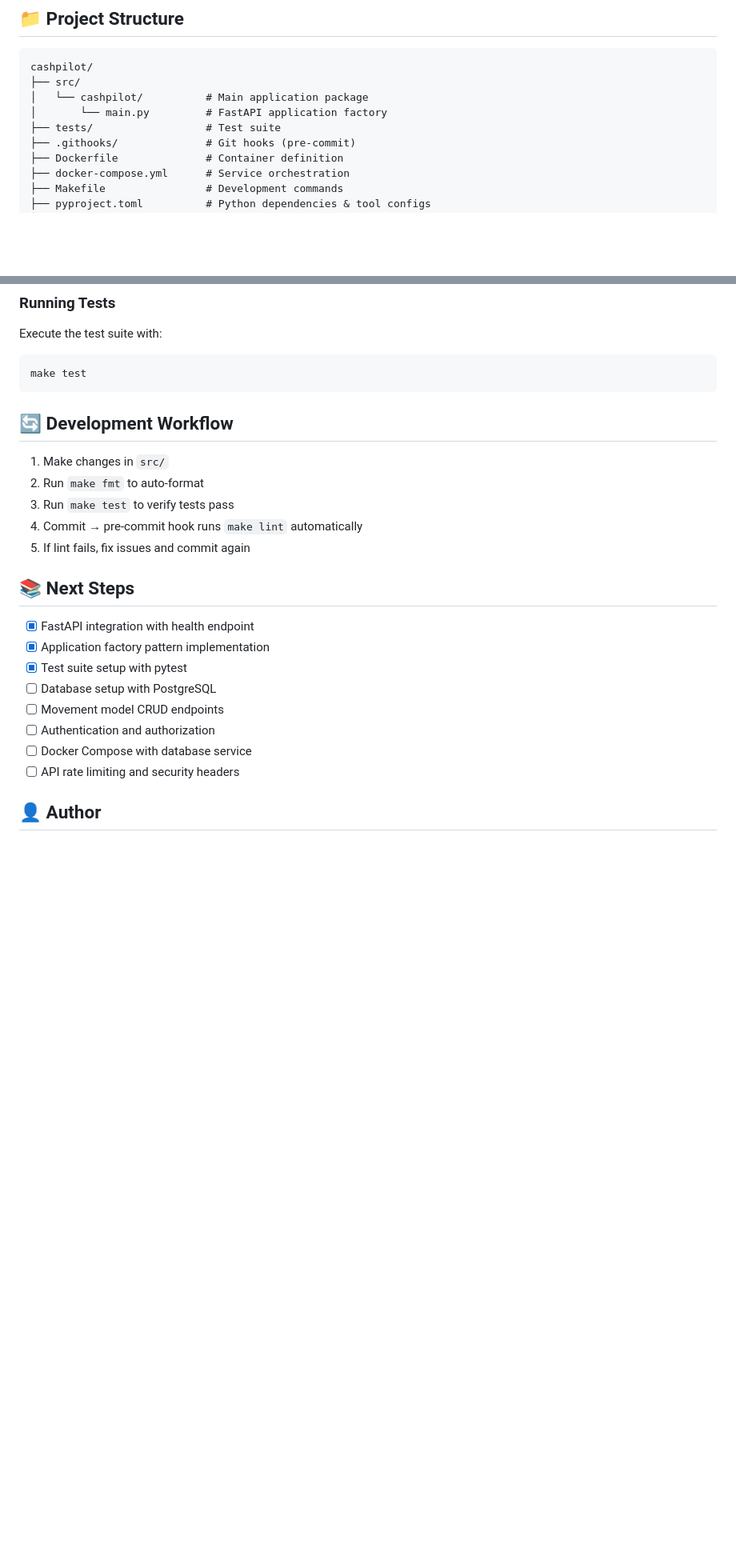
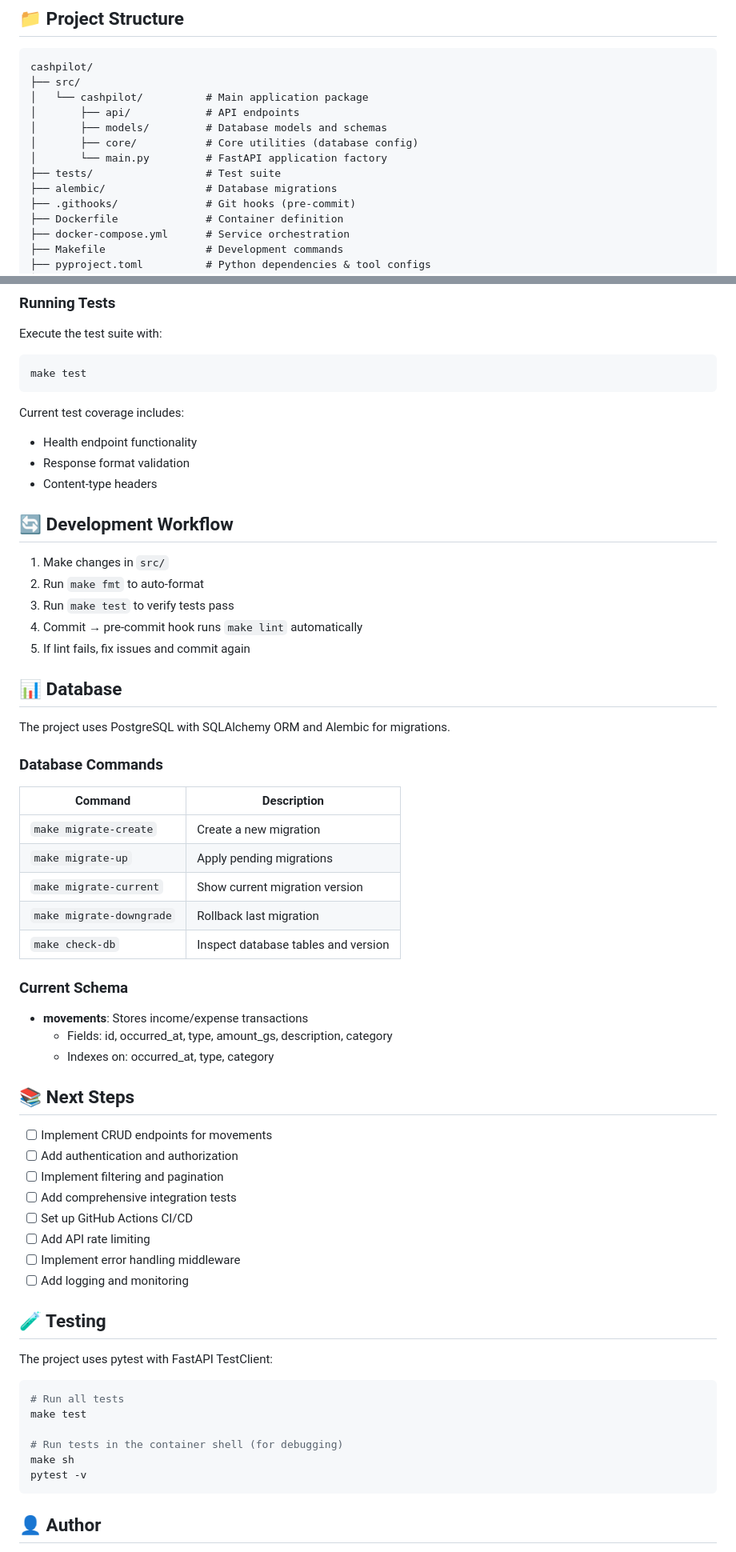
Before and after one commit to luifer-villalba/cash-pilot, a Markdown page: README.md, 2 parts joined by grey strips. Shown at 80% size. GitHub-like rendering; blank space fills up the shorter version.

Commit message:
MIZ-36 - Updated Readme.md

````diff
--- a/README.md
+++ b/README.md
@@ -59,8 +59,12 @@ The API will be available at [http://localhost:8000](http://localhost:8000)
 cashpilot/
 ├── src/
 │   └── cashpilot/          # Main application package
+│       ├── api/            # API endpoints
+│       ├── models/         # Database models and schemas
+│       ├── core/           # Core utilities (database config)
 │       └── main.py         # FastAPI application factory
 ├── tests/                  # Test suite
+├── alembic/                # Database migrations
 ├── .githooks/              # Git hooks (pre-commit)
 ├── Dockerfile              # Container definition
 ├── docker-compose.yml      # Service orchestration
@@ -106,6 +110,11 @@ Execute the test suite with:
 make test
 ```
 
+Current test coverage includes:
+- Health endpoint functionality
+- Response format validation
+- Content-type headers
+
 ## 🔄 Development Workflow
 
 1. Make changes in `src/`
@@ -114,16 +123,49 @@ make test
 4. Commit → pre-commit hook runs `make lint` automatically
 5. If lint fails, fix issues and commit again
 
+## 📊 Database
+
+The project uses PostgreSQL with SQLAlchemy ORM and Alembic for migrations.
+
+### Database Commands
+
+| Command | Description |
+|---------|-------------|
+| `make migrate-create` | Create a new migration |
+| `make migrate-up` | Apply pending migrations |
+| `make migrate-current` | Show current migration version |
+| `make migrate-downgrade` | Rollback last migration |
+| `make check-db` | Inspect database tables and version |
+
+### Current Schema
+
+- **movements**: Stores income/expense transactions
+  - Fields: id, occurred_at, type, amount_gs, description, category
+  - Indexes on: occurred_at, type, category
+
 ## 📚 Next Steps
 
-- [x] FastAPI integration with health endpoint
-- [x] Application factory pattern implementation
-- [x] Test suite setup with pytest
-- [ ] Database setup with PostgreSQL
-- [ ] Movement model CRUD endpoints
-- [ ] Authentication and authorization
-- [ ] Docker Compose with database service
-- [ ] API rate limiting and security headers
+- [ ] Implement CRUD endpoints for movements
+- [ ] Add authentication and authorization
+- [ ] Implement filtering and pagination
+- [ ] Add comprehensive integration tests
+- [ ] Set up GitHub Actions CI/CD
+- [ ] Add API rate limiting
+- [ ] Implement error handling middleware
+- [ ] Add logging and monitoring
+
+## 🧪 Testing
+
+The project uses pytest with FastAPI TestClient:
+
+```bash
+# Run all tests
+make test
+
+# Run tests in the container shell (for debugging)
+make sh
+pytest -v
+```
 
 ## 👤 Author
 
````
Also changed, not shown: other parts of README.md (+6 -6 lines).
